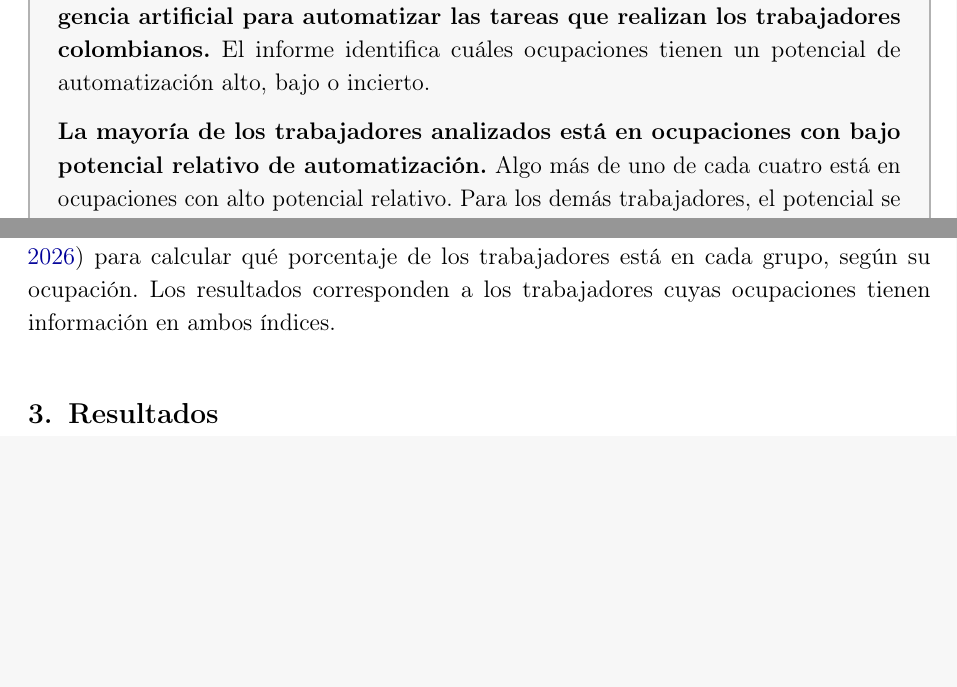
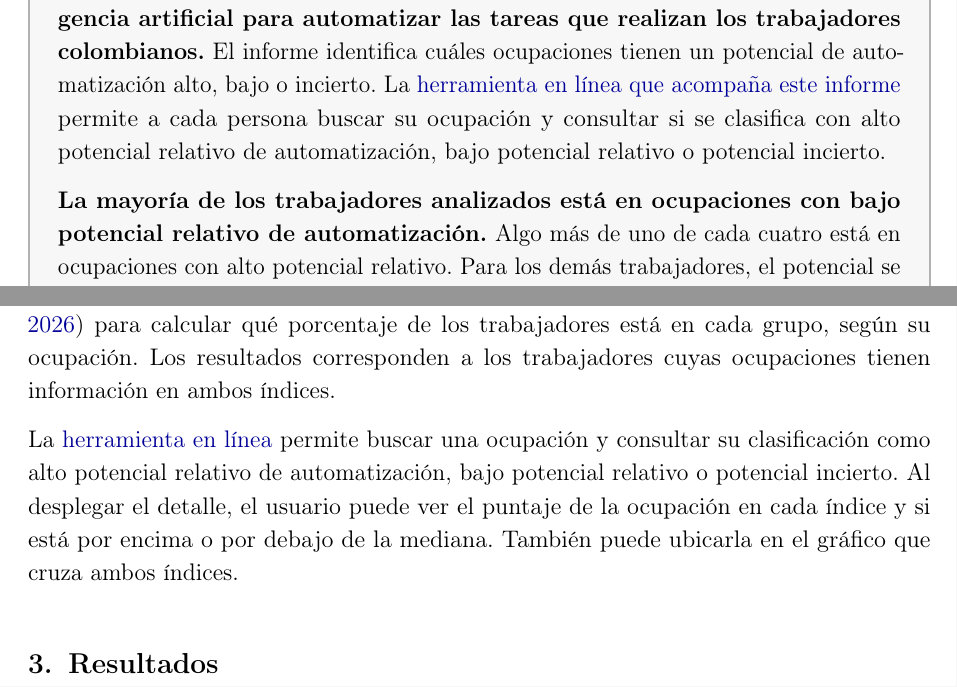
Before and after one commit to oliverpardo1979/informe_ia, a LaTeX document (main.tex): two parts of pages 2 and 6 of 20, joined at a grey line, cut so that both start at the same text, the shorter picture padded with empty space. Compiled offline with pdfLaTeX.

Commit message:
Incluye la herramienta en linea en el resumen y la metodologia

```diff
--- a/main.tex
+++ b/main.tex
@@ -126,7 +126,7 @@
 \section*{Resumen ejecutivo}
 \addcontentsline{toc}{section}{Resumen ejecutivo}
 
-\textbf{El Centro Javeriano de Competitividad examina el potencial de la inteligencia artificial para automatizar las tareas que realizan los trabajadores colombianos.} El informe identifica cuáles ocupaciones tienen un potencial de automatización alto, bajo o incierto.
+\textbf{El Centro Javeriano de Competitividad examina el potencial de la inteligencia artificial para automatizar las tareas que realizan los trabajadores colombianos.} El informe identifica cuáles ocupaciones tienen un potencial de automatización alto, bajo o incierto. La \href{https://kin-george.github.io/CJC-Interactividad03/}{herramienta en línea que acompaña este informe} permite a cada persona buscar su ocupación y consultar si se clasifica con alto potencial relativo de automatización, bajo potencial relativo o potencial incierto.
 
 \textbf{La mayoría de los trabajadores analizados está en ocupaciones con bajo potencial relativo de automatización.} Algo más de uno de cada cuatro está en ocupaciones con alto potencial relativo. Para los demás trabajadores, el potencial se clasifica como incierto.
 
@@ -190,6 +190,8 @@ Las líneas de la figura marcan la mediana de cada índice, que corresponde al p
 ``Alto'' y ``bajo'' indican un mayor o menor potencial de automatización frente a las demás ocupaciones. ``Incierto'' significa que los dos índices no coinciden en esa clasificación.
 
 Finalmente, utilizamos la Gran Encuesta Integrada de Hogares (GEIH) de 2025 \citep{dane_geih2025} para calcular qué porcentaje de los trabajadores está en cada grupo, según su ocupación. Los resultados corresponden a los trabajadores cuyas ocupaciones tienen información en ambos índices.
+
+La \href{https://kin-george.github.io/CJC-Interactividad03/}{herramienta en línea} permite buscar una ocupación y consultar su clasificación como alto potencial relativo de automatización, bajo potencial relativo o potencial incierto. Al desplegar el detalle, el usuario puede ver el puntaje de la ocupación en cada índice y si está por encima o por debajo de la mediana. También puede ubicarla en el gráfico que cruza ambos índices.
 
 \section{Resultados}
 \label{sec:resultados}
```
